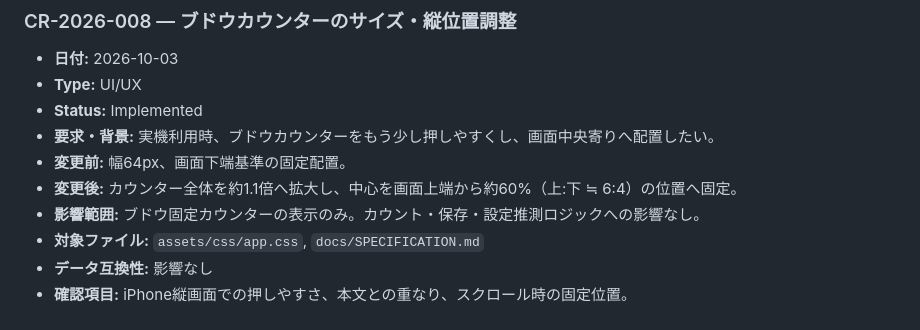
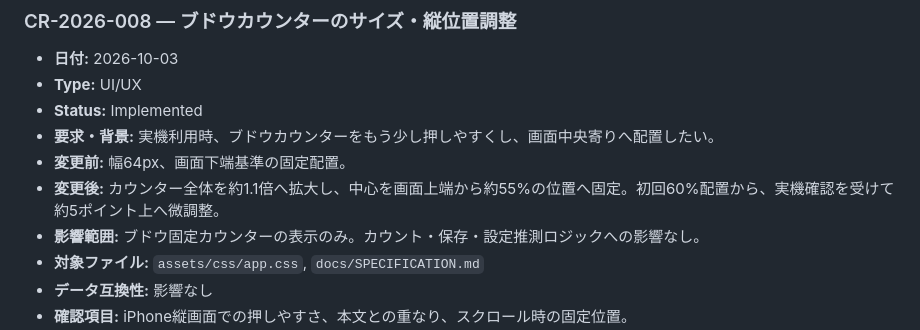
Before and after one commit to keiyu-per/juggler-analyzer, a Markdown page: docs/CHANGELOG.md, the part around the change. Rendered like a GitHub page.

Commit message:
Record CR-2026-008 position refinement

```diff
--- a/docs/CHANGELOG.md
+++ b/docs/CHANGELOG.md
@@ -185,7 +185,7 @@ CRステータスは、コード実装と静的・ロジック検証まで完了
 - **Status:** Implemented
 - **要求・背景:** 実機利用時、ブドウカウンターをもう少し押しやすくし、画面中央寄りへ配置したい。
 - **変更前:** 幅64px、画面下端基準の固定配置。
-- **変更後:** カウンター全体を約1.1倍へ拡大し、中心を画面上端から約60%（上:下 ≒ 6:4）の位置へ固定。
+- **変更後:** カウンター全体を約1.1倍へ拡大し、中心を画面上端から約55%の位置へ固定。初回60%配置から、実機確認を受けて約5ポイント上へ微調整。
 - **影響範囲:** ブドウ固定カウンターの表示のみ。カウント・保存・設定推測ロジックへの影響なし。
 - **対象ファイル:** `assets/css/app.css`, `docs/SPECIFICATION.md`
 - **データ互換性:** 影響なし
```
